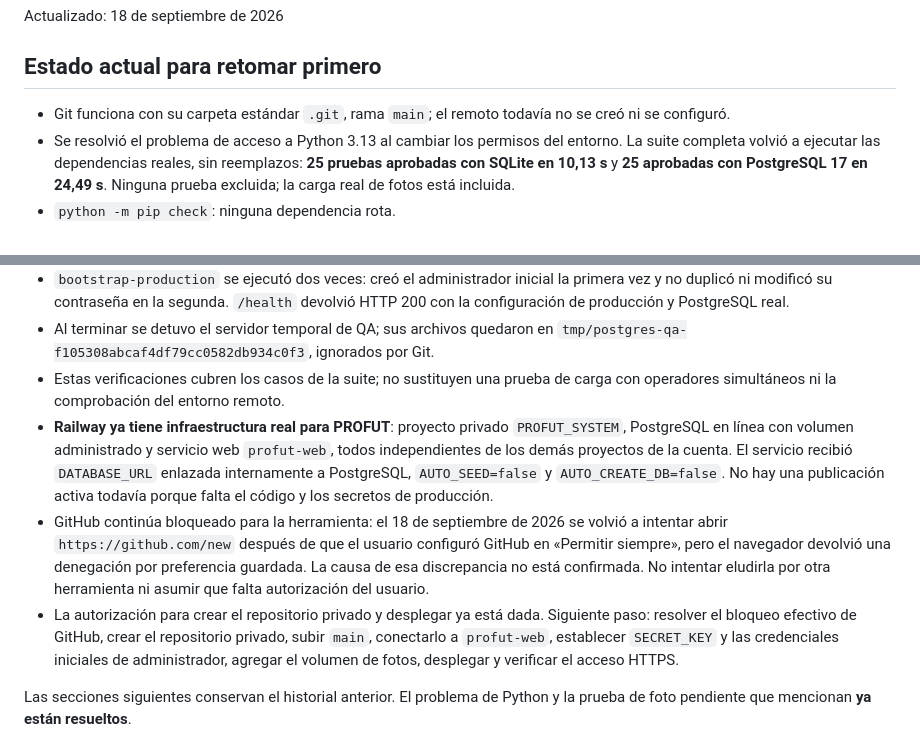
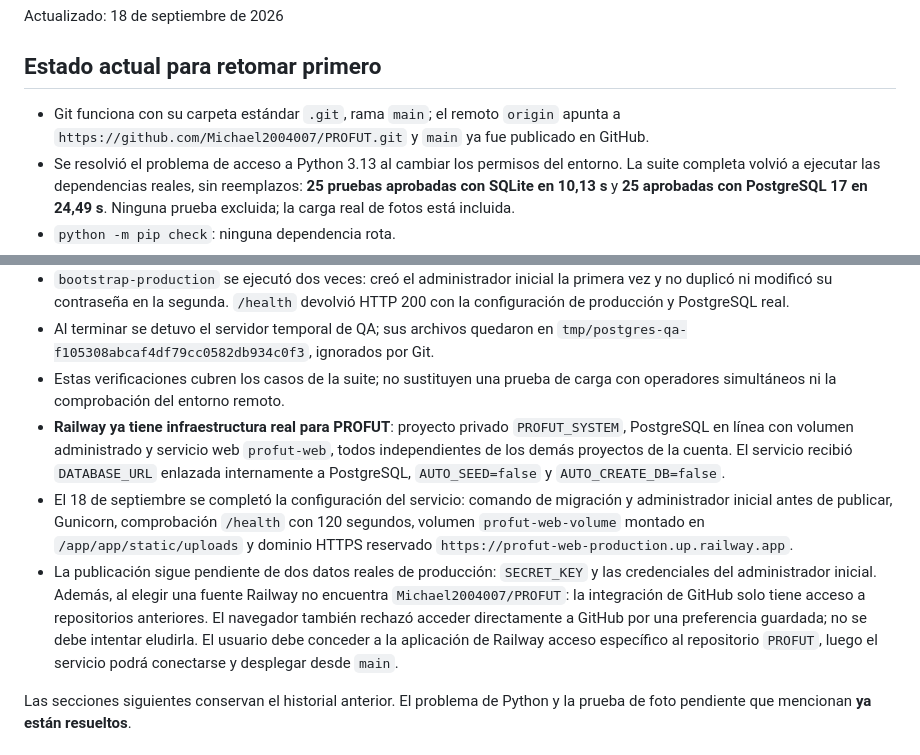
Before and after one commit to Michael2004007/PROFUT, a Markdown page: PROGRESO_DESPLIEGUE.md, 2 parts joined by grey strips. Rendered like a GitHub page.

Commit message:
Documentar preparación de Railway

```diff
--- a/PROGRESO_DESPLIEGUE.md
+++ b/PROGRESO_DESPLIEGUE.md
@@ -4,7 +4,7 @@ Actualizado: 18 de septiembre de 2026
 
 ## Estado actual para retomar primero
 
-- Git funciona con su carpeta estándar `.git`, rama `main`; el remoto todavía no se creó ni se configuró.
+- Git funciona con su carpeta estándar `.git`, rama `main`; el remoto `origin` apunta a `https://github.com/Michael2004007/PROFUT.git` y `main` ya fue publicado en GitHub.
 - Se resolvió el problema de acceso a Python 3.13 al cambiar los permisos del entorno. La suite completa volvió a ejecutar las dependencias reales, sin reemplazos: **25 pruebas aprobadas con SQLite en 10,13 s** y **25 aprobadas con PostgreSQL 17 en 24,49 s**. Ninguna prueba excluida; la carga real de fotos está incluida.
 - `python -m pip check`: ninguna dependencia rota.
 - Se creó un servidor PostgreSQL temporal exclusivo para QA en `127.0.0.1:55437`, con dos bases independientes: `profut_qa_migrations` y `profut_qa_tests`. No se utilizó ninguna base del negocio para estas pruebas.
@@ -12,9 +12,9 @@ Actualizado: 18 de septiembre de 2026
 - `bootstrap-production` se ejecutó dos veces: creó el administrador inicial la primera vez y no duplicó ni modificó su contraseña en la segunda. `/health` devolvió HTTP 200 con la configuración de producción y PostgreSQL real.
 - Al terminar se detuvo el servidor temporal de QA; sus archivos quedaron en `tmp/postgres-qa-f105308abcaf4df79cc0582db934c0f3`, ignorados por Git.
 - Estas verificaciones cubren los casos de la suite; no sustituyen una prueba de carga con operadores simultáneos ni la comprobación del entorno remoto.
-- **Railway ya tiene infraestructura real para PROFUT**: proyecto privado `PROFUT_SYSTEM`, PostgreSQL en línea con volumen administrado y servicio web `profut-web`, todos independientes de los demás proyectos de la cuenta. El servicio recibió `DATABASE_URL` enlazada internamente a PostgreSQL, `AUTO_SEED=false` y `AUTO_CREATE_DB=false`. No hay una publicación activa todavía porque falta el código y los secretos de producción.
-- GitHub continúa bloqueado para la herramienta: el 18 de septiembre de 2026 se volvió a intentar abrir `https://github.com/new` después de que el usuario configuró GitHub en «Permitir siempre», pero el navegador devolvió una denegación por preferencia guardada. La causa de esa discrepancia no está confirmada. No intentar eludirla por otra herramienta ni asumir que falta autorización del usuario.
-- La autorización para crear el repositorio privado y desplegar ya está dada. Siguiente paso: resolver el bloqueo efectivo de GitHub, crear el repositorio privado, subir `main`, conectarlo a `profut-web`, establecer `SECRET_KEY` y las credenciales iniciales de administrador, agregar el volumen de fotos, desplegar y verificar el acceso HTTPS.
+- **Railway ya tiene infraestructura real para PROFUT**: proyecto privado `PROFUT_SYSTEM`, PostgreSQL en línea con volumen administrado y servicio web `profut-web`, todos independientes de los demás proyectos de la cuenta. El servicio recibió `DATABASE_URL` enlazada internamente a PostgreSQL, `AUTO_SEED=false` y `AUTO_CREATE_DB=false`.
+- El 18 de septiembre se completó la configuración del servicio: comando de migración y administrador inicial antes de publicar, Gunicorn, comprobación `/health` con 120 segundos, volumen `profut-web-volume` montado en `/app/app/static/uploads` y dominio HTTPS reservado `https://profut-web-production.up.railway.app`.
+- La publicación sigue pendiente de dos datos reales de producción: `SECRET_KEY` y las credenciales del administrador inicial. Además, al elegir una fuente Railway no encuentra `Michael2004007/PROFUT`: la integración de GitHub solo tiene acceso a repositorios anteriores. El navegador también rechazó acceder directamente a GitHub por una preferencia guardada; no se debe intentar eludirla. El usuario debe conceder a la aplicación de Railway acceso específico al repositorio `PROFUT`, luego el servicio podrá conectarse y desplegar desde `main`.
 
 Las secciones siguientes conservan el historial anterior. El problema de Python y la prueba de foto pendiente que mencionan **ya están resueltos**.
 
```
